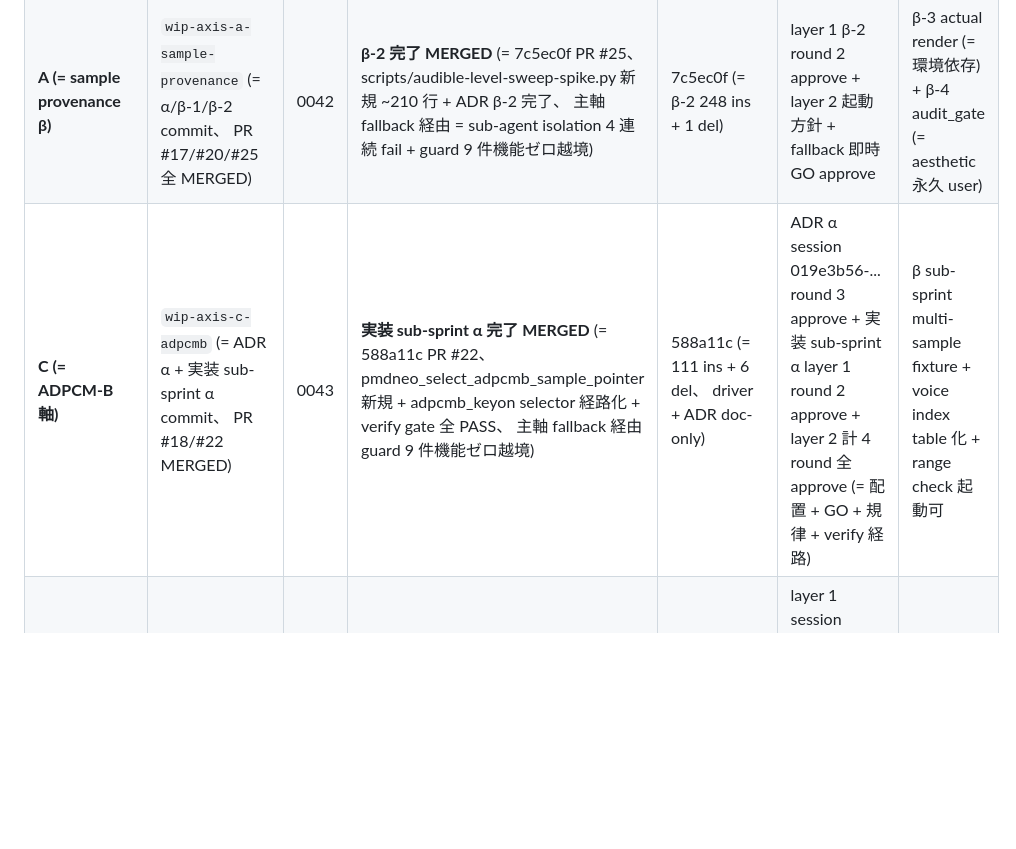
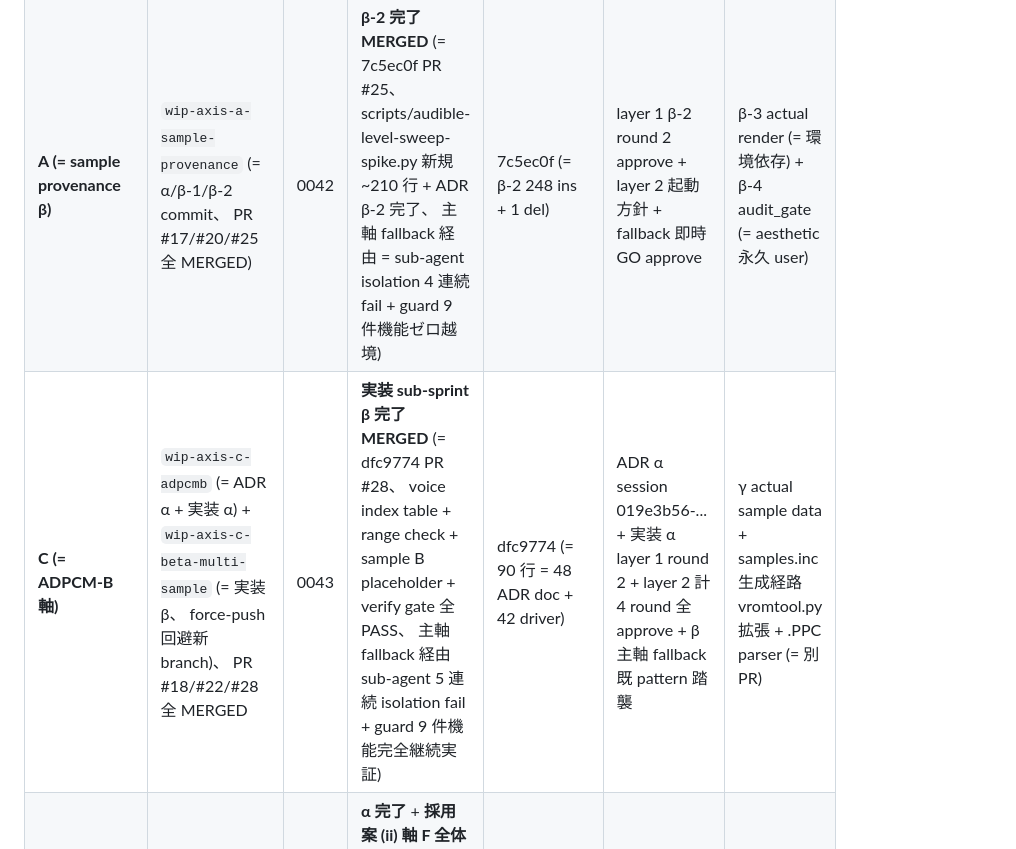
Before and after one commit to koshikawa-masato/pmdneo, a Markdown page: docs/parallel-axes-dashboard.md, the part around one of its changes. Drawn GitHub-style; blank space fills up the shorter version.

```diff
--- a/docs/parallel-axes-dashboard.md
+++ b/docs/parallel-axes-dashboard.md
@@ -10,7 +10,7 @@ ADR-0041 §決定 7 で確立した一元管理 dashboard。 主軸 (= Claude Co
 |---|---|---|---|---|---|---|
 | **0 (= orchestration setup)** | `wip-orchestration-setup` (= MERGED) + `wip-orchestration-retrospective-fix` (= 本修正 commit) | 0041 | **完了** (= α/β/γ/δ + retrospective fix) | 82b9378 (= γ dashboard) + PR #14 MERGED 8d36113 + 本 retrospective fix commit | round 1 revise → must-fix 反映 → round 2-4 fallback approve → **round 5 Codex retrospective revise (= dashboard lifecycle 更新漏れ 1 件) → 本 commit で fix** | (= 完了、 軸 A/C/F sub-agent 並走起動済) |
 | **A (= sample provenance β)** | `wip-axis-a-sample-provenance` (= α/β-1/β-2 commit、 PR #17/#20/#25 全 MERGED) | 0042 | **β-2 完了 MERGED** (= 7c5ec0f PR #25、 scripts/audible-level-sweep-spike.py 新規 ~210 行 + ADR β-2 完了、 主軸 fallback 経由 = sub-agent isolation 4 連続 fail + guard 9 件機能ゼロ越境) | 7c5ec0f (= β-2 248 ins + 1 del) | layer 1 β-2 round 2 approve + layer 2 起動方針 + fallback 即時 GO approve | β-3 actual render (= 環境依存) + β-4 audit_gate (= aesthetic 永久 user) |
-| **C (= ADPCM-B 軸)** | `wip-axis-c-adpcmb` (= ADR α + 実装 sub-sprint α commit、 PR #18/#22 MERGED) | 0043 | **実装 sub-sprint α 完了 MERGED** (= 588a11c PR #22、 pmdneo_select_adpcmb_sample_pointer 新規 + adpcmb_keyon selector 経路化 + verify gate 全 PASS、 主軸 fallback 経由 guard 9 件機能ゼロ越境) | 588a11c (= 111 ins + 6 del、 driver + ADR doc-only) | ADR α session 019e3b56-... round 3 approve + 実装 sub-sprint α layer 1 round 2 approve + layer 2 計 4 round 全 approve (= 配置 + GO + 規律 + verify 経路) | β sub-sprint multi-sample fixture + voice index table 化 + range check 起動可 |
+| **C (= ADPCM-B 軸)** | `wip-axis-c-adpcmb` (= ADR α + 実装 α) + `wip-axis-c-beta-multi-sample` (= 実装 β、 force-push 回避新 branch)、 PR #18/#22/#28 全 MERGED | 0043 | **実装 sub-sprint β 完了 MERGED** (= dfc9774 PR #28、 voice index table + range check + sample B placeholder + verify gate 全 PASS、 主軸 fallback 経由 sub-agent 5 連続 isolation fail + guard 9 件機能完全継続実証) | dfc9774 (= 90 行 = 48 ADR doc + 42 driver) | ADR α session 019e3b56-... + 実装 α layer 1 round 2 + layer 2 計 4 round 全 approve + β 主軸 fallback 既 pattern 踏襲 | γ actual sample data + samples.inc 生成経路 vromtool.py 拡張 + .PPC parser (= 別 PR) |
 | **F (= MML compiler 拡張)** | `wip-axis-f-mml-extension` (= sub-agent F 経由作成 + push 済) | 0044 | **α 完了** + **採用案 (ii) 軸 F 全体 scope-out** (= Codex 判断 session 019e3b50 147s、 主軸推奨と一致)、 ADR-0044 Accepted 移行予定 (= F-2-A 将来 defer + F-2-B 軸 B 譲渡)、 F-3 は ADR-0016 step 1 で完了済 | 5317de1 (= ADR-0044 起票 382 行) | layer 1 session 019e3b57-f438-... round 3 approve + **layer 2 session 019e3b50 案 ii 採用 approve** | (= 軸 F 完成扱い、 F-2-A は将来 sprint defer) |
 
 ## 後続軸 候補 (= ADR 0045+ 予約候補)
```
Also changed, not shown: other parts of docs/parallel-axes-dashboard.md (+4 -0 lines).
